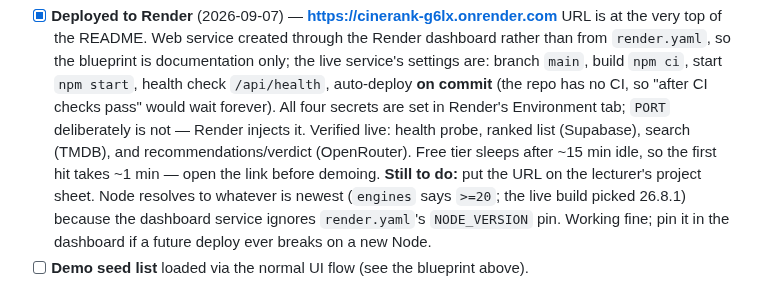
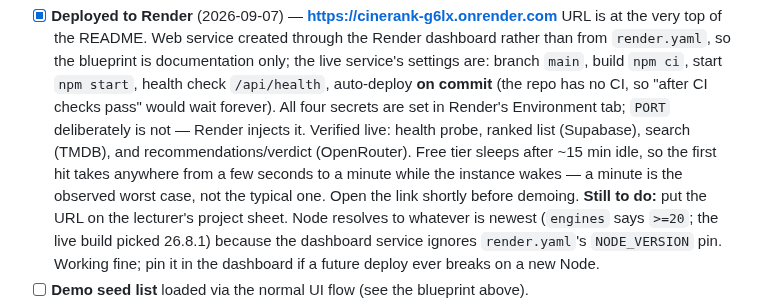
Before and after one commit to guycn1/cinerank-project, a Markdown page: CLAUDE.md, the part around the change. GitHub-like rendering.

```diff
--- a/CLAUDE.md
+++ b/CLAUDE.md
@@ -718,7 +718,9 @@ appears, unprompted. *Capturing* is deferred to the end; *noticing* is not.
   set in Render's Environment tab; `PORT` deliberately is not — Render injects
   it. Verified live: health probe, ranked list (Supabase), search (TMDB), and
   recommendations/verdict (OpenRouter). Free tier sleeps after ~15 min idle, so
-  the first hit takes ~1 min — open the link before demoing.
+  the first hit takes anywhere from a few seconds to a minute while the instance
+  wakes — a minute is the observed worst case, not the typical one. Open the link
+  shortly before demoing.
   **Still to do:** put the URL on the lecturer's project sheet.
   Node resolves to whatever is newest (`engines` says `>=20`; the live build
   picked 26.8.1) because the dashboard service ignores `render.yaml`'s
```
Also changed, not shown: docs/PROCESS.md (+2 -1 lines).
